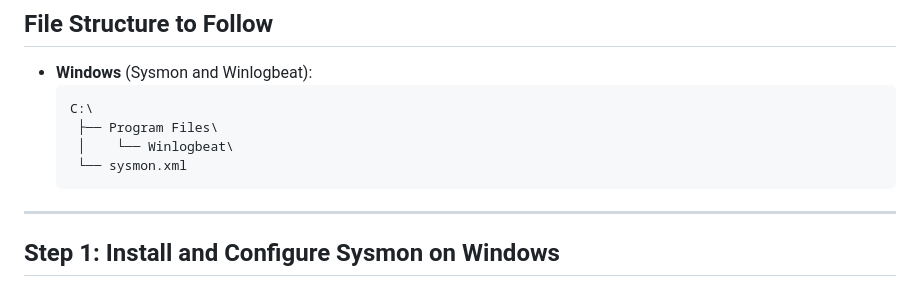
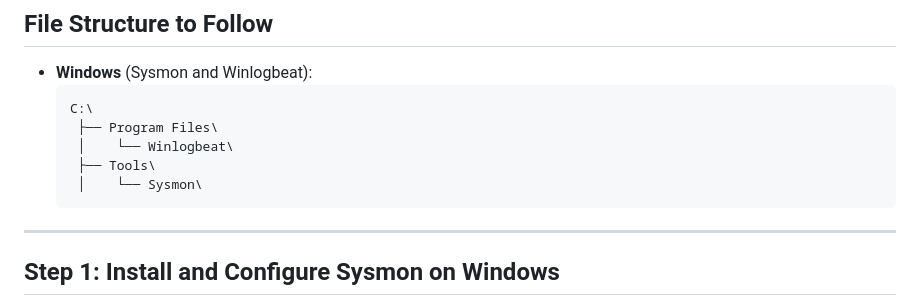
Before and after one commit to Nalin-kumar-gupta/amd-elk, a Markdown page: docs/sysmon-winlog-setup.md, the part around the change. Drawn GitHub-style.

````diff
--- a/docs/sysmon-winlog-setup.md
+++ b/docs/sysmon-winlog-setup.md
@@ -8,7 +8,8 @@
   C:\
    ├── Program Files\
    │    └── Winlogbeat\
-   └── sysmon.xml
+   ├── Tools\
+   │    └── Sysmon\
   ```
 
 ---
````
